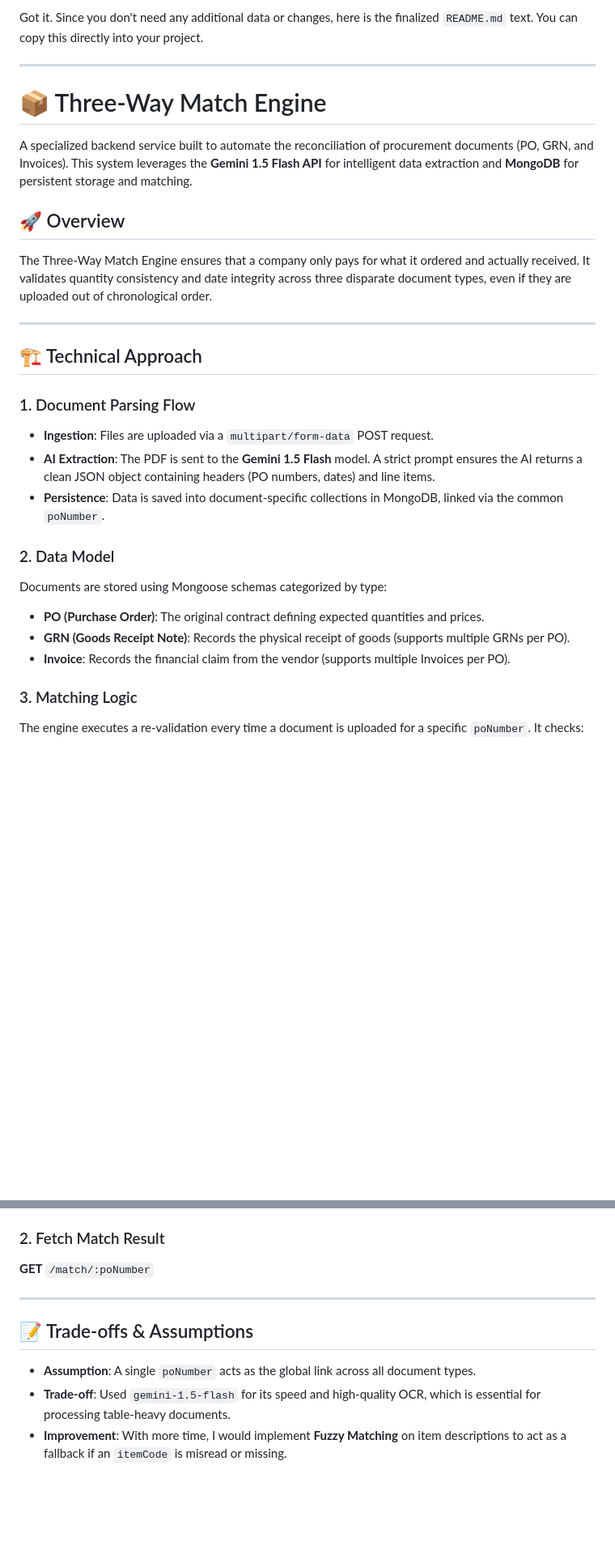
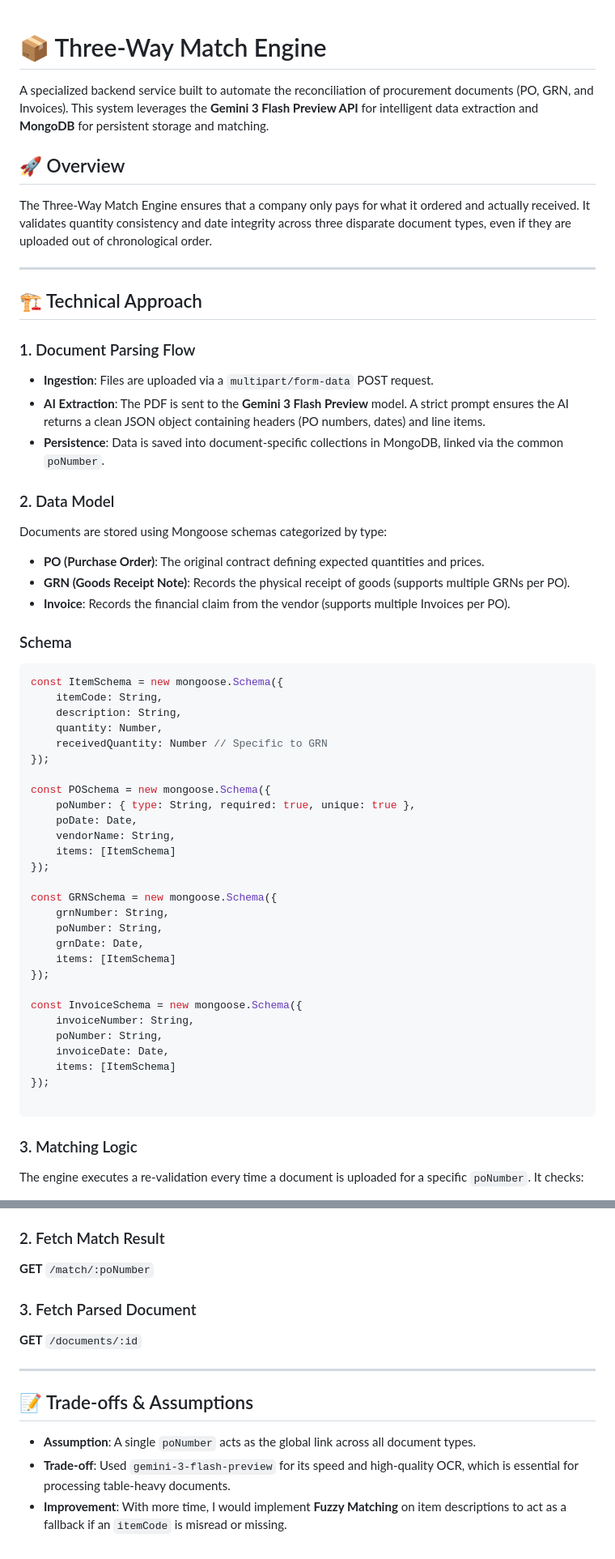
Before and after one commit to Vidittamrakar21/finifi, a Markdown page: readme.md, 2 parts joined by grey strips. Shown at 81% size. GitHub-like rendering; blank space fills up the shorter version.

````diff
--- a/readme.md
+++ b/readme.md
@@ -1,10 +1,7 @@
-Got it. Since you don't need any additional data or changes, here is the finalized `README.md` text. You can copy this directly into your project.
-
-***
 
 # 📦 Three-Way Match Engine
 
-A specialized backend service built to automate the reconciliation of procurement documents (PO, GRN, and Invoices). This system leverages the **Gemini 1.5 Flash API** for intelligent data extraction and **MongoDB** for persistent storage and matching.
+A specialized backend service built to automate the reconciliation of procurement documents (PO, GRN, and Invoices). This system leverages the **Gemini 3 Flash Preview API** for intelligent data extraction and **MongoDB** for persistent storage and matching.
 
 ## 🚀 Overview
 The Three-Way Match Engine ensures that a company only pays for what it ordered and actually received. It validates quantity consistency and date integrity across three disparate document types, even if they are uploaded out of chronological order.
@@ -15,7 +12,7 @@ The Three-Way Match Engine ensures that a company only pays for what it ordered
 
 ### 1. Document Parsing Flow
 * **Ingestion**: Files are uploaded via a `multipart/form-data` POST request.
-* **AI Extraction**: The PDF is sent to the **Gemini 1.5 Flash** model. A strict prompt ensures the AI returns a clean JSON object containing headers (PO numbers, dates) and line items.
+* **AI Extraction**: The PDF is sent to the **Gemini 3 Flash Preview** model. A strict prompt ensures the AI returns a clean JSON object containing headers (PO numbers, dates) and line items.
 * **Persistence**: Data is saved into document-specific collections in MongoDB, linked via the common `poNumber`.
 
 ### 2. Data Model
@@ -23,6 +20,39 @@ Documents are stored using Mongoose schemas categorized by type:
 * **PO (Purchase Order)**: The original contract defining expected quantities and prices.
 * **GRN (Goods Receipt Note)**: Records the physical receipt of goods (supports multiple GRNs per PO).
 * **Invoice**: Records the financial claim from the vendor (supports multiple Invoices per PO).
+
+### Schema
+
+```json
+const ItemSchema = new mongoose.Schema({
+    itemCode: String,
+    description: String,
+    quantity: Number,
+    receivedQuantity: Number // Specific to GRN
+});
+
+const POSchema = new mongoose.Schema({
+    poNumber: { type: String, required: true, unique: true },
+    poDate: Date,
+    vendorName: String,
+    items: [ItemSchema]
+});
+
+const GRNSchema = new mongoose.Schema({
+    grnNumber: String,
+    poNumber: String,
+    grnDate: Date,
+    items: [ItemSchema]
+});
+
+const InvoiceSchema = new mongoose.Schema({
+    invoiceNumber: String,
+    poNumber: String,
+    invoiceDate: Date,
+    items: [ItemSchema]
+});
+
+```
 
 ### 3. Matching Logic
 The engine executes a re-validation every time a document is uploaded for a specific `poNumber`. It checks:
@@ -103,9 +133,12 @@ GEMINI_API_KEY=your_api_key_here
 ### 2. Fetch Match Result
 **GET** `/match/:poNumber`
 
+### 3. Fetch Parsed Document
+**GET** `/documents/:id`
+
 ---
 
 ## 📝 Trade-offs & Assumptions
 * **Assumption**: A single `poNumber` acts as the global link across all document types.
-* **Trade-off**: Used `gemini-1.5-flash` for its speed and high-quality OCR, which is essential for processing table-heavy documents.
+* **Trade-off**: Used `gemini-3-flash-preview` for its speed and high-quality OCR, which is essential for processing table-heavy documents.
 * **Improvement**: With more time, I would implement **Fuzzy Matching** on item descriptions to act as a fallback if an `itemCode` is misread or missing.
````
Also changed, not shown: other parts of readme.md (+1 -1 lines).
